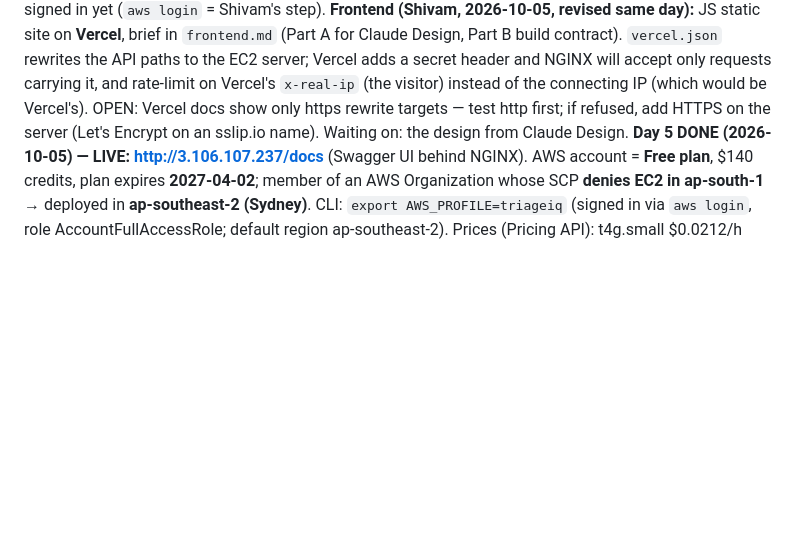
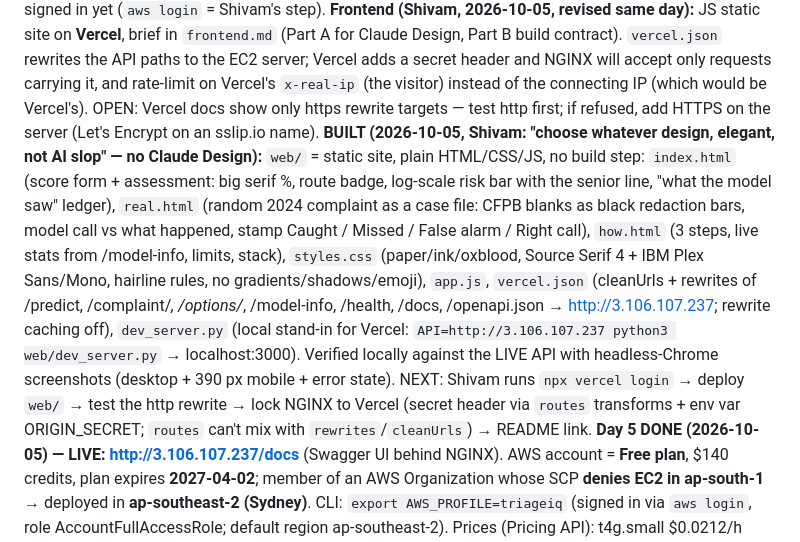
Before and after one commit to Bajaj30/TriageIQ, a Markdown page: CLAUDE.md, the part around the change. Drawn GitHub-style; blank space fills up the shorter version.

Commit message:
CLAUDE.md: frontend built (web/), next = Vercel deploy + lock-down
Co-Authored-By: Claude Opus 5.5 <noreply@anthropic.com>

```diff
--- a/CLAUDE.md
+++ b/CLAUDE.md
@@ -528,7 +528,18 @@ $10/$50/$90 of the $140 credits. AWS CLI 2.37.8 installed, NOT signed in yet (`a
 Claude Design, Part B build contract). `vercel.json` rewrites the API paths to the EC2 server; Vercel adds a secret
 header and NGINX will accept only requests carrying it, and rate-limit on Vercel's `x-real-ip` (the visitor) instead
 of the connecting IP (which would be Vercel's). OPEN: Vercel docs show only https rewrite targets — test http first;
-if refused, add HTTPS on the server (Let's Encrypt on an sslip.io name). Waiting on: the design from Claude Design.
+if refused, add HTTPS on the server (Let's Encrypt on an sslip.io name).
+**BUILT (2026-10-05, Shivam: "choose whatever design, elegant, not AI slop" — no Claude Design):** `web/` = static
+site, plain HTML/CSS/JS, no build step: `index.html` (score form + assessment: big serif %, route badge, log-scale risk
+bar with the senior line, "what the model saw" ledger), `real.html` (random 2024 complaint as a case file: CFPB blanks
+as black redaction bars, model call vs what happened, stamp Caught / Missed / False alarm / Right call), `how.html`
+(3 steps, live stats from /model-info, limits, stack), `styles.css` (paper/ink/oxblood, Source Serif 4 + IBM Plex
+Sans/Mono, hairline rules, no gradients/shadows/emoji), `app.js`, `vercel.json` (cleanUrls + rewrites of /predict,
+/complaint/*, /options/*, /model-info, /health, /docs, /openapi.json → http://3.106.107.237; rewrite caching off),
+`dev_server.py` (local stand-in for Vercel: `API=http://3.106.107.237 python3 web/dev_server.py` → localhost:3000).
+Verified locally against the LIVE API with headless-Chrome screenshots (desktop + 390 px mobile + error state).
+NEXT: Shivam runs `npx vercel login` → deploy `web/` → test the http rewrite → lock NGINX to Vercel (secret header via
+`routes` transforms + env var ORIGIN_SECRET; `routes` can't mix with `rewrites`/`cleanUrls`) → README link.
 **Day 5 DONE (2026-10-05) — LIVE: http://3.106.107.237/docs** (Swagger UI behind NGINX). AWS account = **Free plan**,
 $140 credits, plan expires **2027-04-02**; member of an AWS Organization whose SCP **denies EC2 in ap-south-1** → deployed
 in **ap-southeast-2 (Sydney)**. CLI: `export AWS_PROFILE=triageiq` (signed in via `aws login`, role
```
